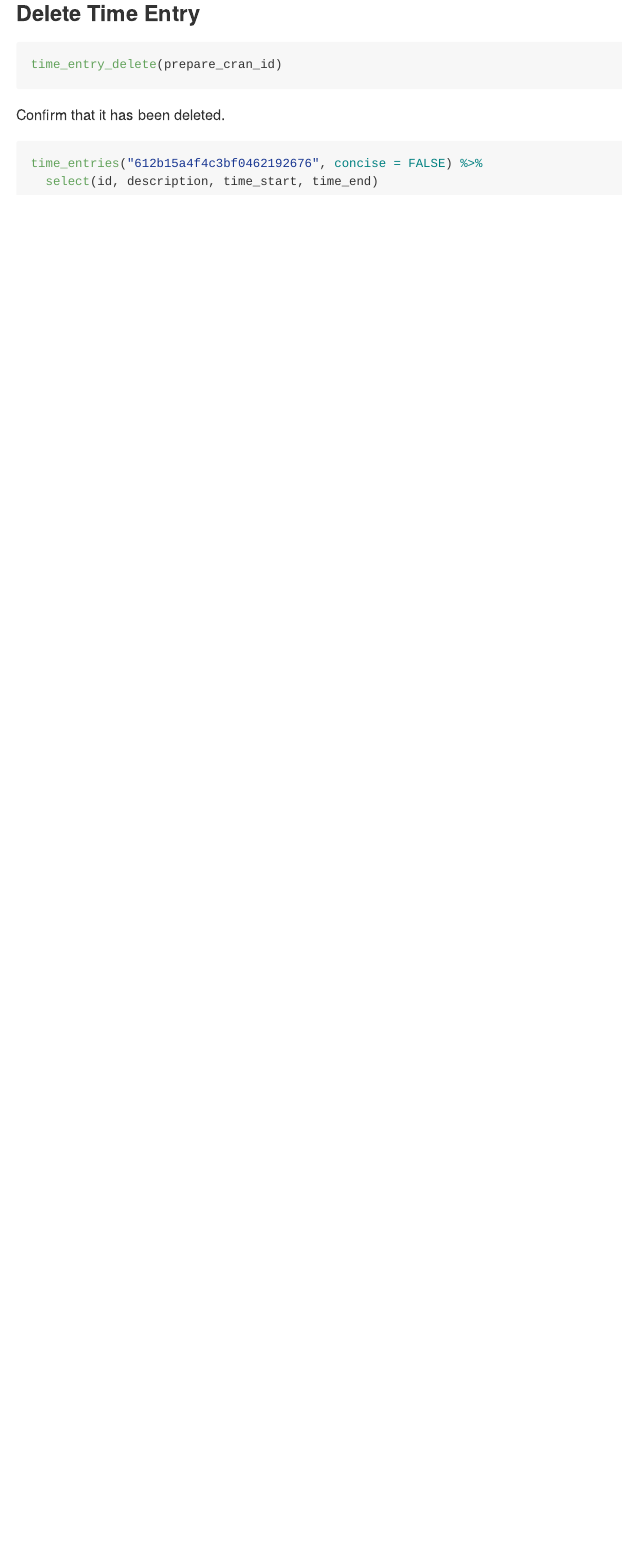
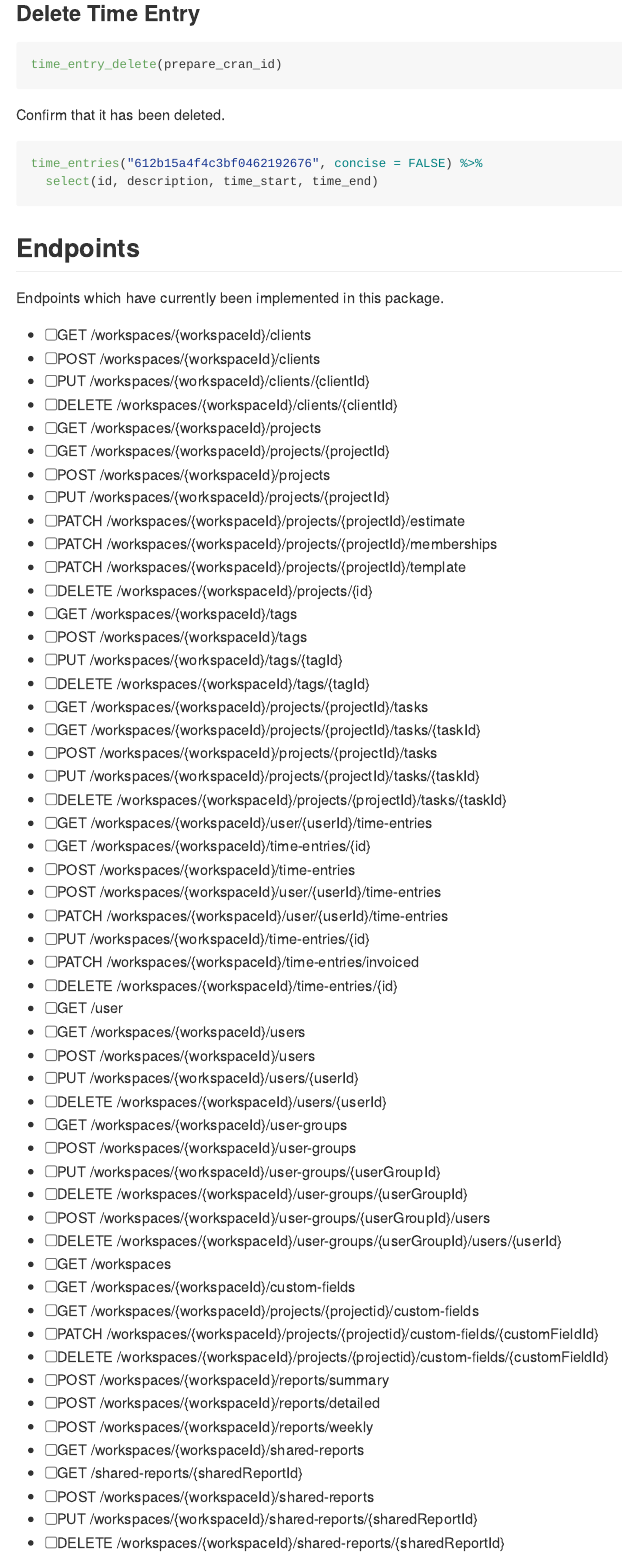
Before and after one commit to datawookie/clockify, an R Markdown document (README.Rmd): the page in a window 1100 px wide, from 2670 px down. Rendered offline with R 4.5, knitr and Pandoc, with nearby package versions; the code chunks are not run, so their results and figures are left out; badge pictures from the web are left out.

Commit message:
chore: Add list of endpoints

````diff
--- a/README.Rmd
+++ b/README.Rmd
@@ -155,3 +155,63 @@ Confirm that it has been deleted.
 time_entries("612b15a4f4c3bf0462192676", concise = FALSE) %>%
   select(id, description, time_start, time_end)
 ```
+
+## Endpoints
+
+<!-- This list generated by api-get-endpoints.R. -->
+
+Endpoints which have currently been implemented in this package.
+
+- [ ] GET /workspaces/{workspaceId}/clients
+- [ ] POST /workspaces/{workspaceId}/clients
+- [ ] PUT /workspaces/{workspaceId}/clients/{clientId}
+- [ ] DELETE /workspaces/{workspaceId}/clients/{clientId}
+- [ ] GET /workspaces/{workspaceId}/projects
+- [ ] GET /workspaces/{workspaceId}/projects/{projectId}
+- [ ] POST /workspaces/{workspaceId}/projects
+- [ ] PUT /workspaces/{workspaceId}/projects/{projectId}
+- [ ] PATCH /workspaces/{workspaceId}/projects/{projectId}/estimate
+- [ ] PATCH /workspaces/{workspaceId}/projects/{projectId}/memberships
+- [ ] PATCH /workspaces/{workspaceId}/projects/{projectId}/template
+- [ ] DELETE /workspaces/{workspaceId}/projects/{id}
+- [ ] GET /workspaces/{workspaceId}/tags
+- [ ] POST /workspaces/{workspaceId}/tags
+- [ ] PUT /workspaces/{workspaceId}/tags/{tagId}
+- [ ] DELETE /workspaces/{workspaceId}/tags/{tagId}
+- [ ] GET /workspaces/{workspaceId}/projects/{projectId}/tasks
+- [ ] GET /workspaces/{workspaceId}/projects/{projectId}/tasks/{taskId}
+- [ ] POST /workspaces/{workspaceId}/projects/{projectId}/tasks
+- [ ] PUT /workspaces/{workspaceId}/projects/{projectId}/tasks/{taskId}
+- [ ] DELETE /workspaces/{workspaceId}/projects/{projectId}/tasks/{taskId}
+- [ ] GET /workspaces/{workspaceId}/user/{userId}/time-entries
+- [ ] GET /workspaces/{workspaceId}/time-entries/{id}
+- [ ] POST /workspaces/{workspaceId}/time-entries
+- [ ] POST /workspaces/{workspaceId}/user/{userId}/time-entries
+- [ ] PATCH /workspaces/{workspaceId}/user/{userId}/time-entries
+- [ ] PUT /workspaces/{workspaceId}/time-entries/{id}
+- [ ] PATCH /workspaces/{workspaceId}/time-entries/invoiced
+- [ ] DELETE /workspaces/{workspaceId}/time-entries/{id}
+- [ ] GET /user
+- [ ] GET /workspaces/{workspaceId}/users
+- [ ] POST /workspaces/{workspaceId}/users
+- [ ] PUT /workspaces/{workspaceId}/users/{userId}
+- [ ] DELETE /workspaces/{workspaceId}/users/{userId}
+- [ ] GET /workspaces/{workspaceId}/user-groups
+- [ ] POST /workspaces/{workspaceId}/user-groups
+- [ ] PUT /workspaces/{workspaceId}/user-groups/{userGroupId}
+- [ ] DELETE /workspaces/{workspaceId}/user-groups/{userGroupId}
+- [ ] POST /workspaces/{workspaceId}/user-groups/{userGroupId}/users
+- [ ] DELETE /workspaces/{workspaceId}/user-groups/{userGroupId}/users/{userId}
+- [ ] GET /workspaces
+- [ ] GET /workspaces/{workspaceId}/custom-fields
+- [ ] GET /workspaces/{workspaceId}/projects/{projectid}/custom-fields
+- [ ] PATCH /workspaces/{workspaceId}/projects/{projectid}/custom-fields/{customFieldId}
+- [ ] DELETE /workspaces/{workspaceId}/projects/{projectid}/custom-fields/{customFieldId}
+- [ ] POST /workspaces/{workspaceId}/reports/summary
+- [ ] POST /workspaces/{workspaceId}/reports/detailed
+- [ ] POST /workspaces/{workspaceId}/reports/weekly
+- [ ] GET /workspaces/{workspaceId}/shared-reports
+- [ ] GET /shared-reports/{sharedReportId}
+- [ ] POST /workspaces/{workspaceId}/shared-reports
+- [ ] PUT /workspaces/{workspaceId}/shared-reports/{sharedReportId}
+- [ ] DELETE /workspaces/{workspaceId}/shared-reports/{sharedReportId}
````
Also changed, not shown: inst/api-get-endpoints.R (added, +16 -0 lines).
